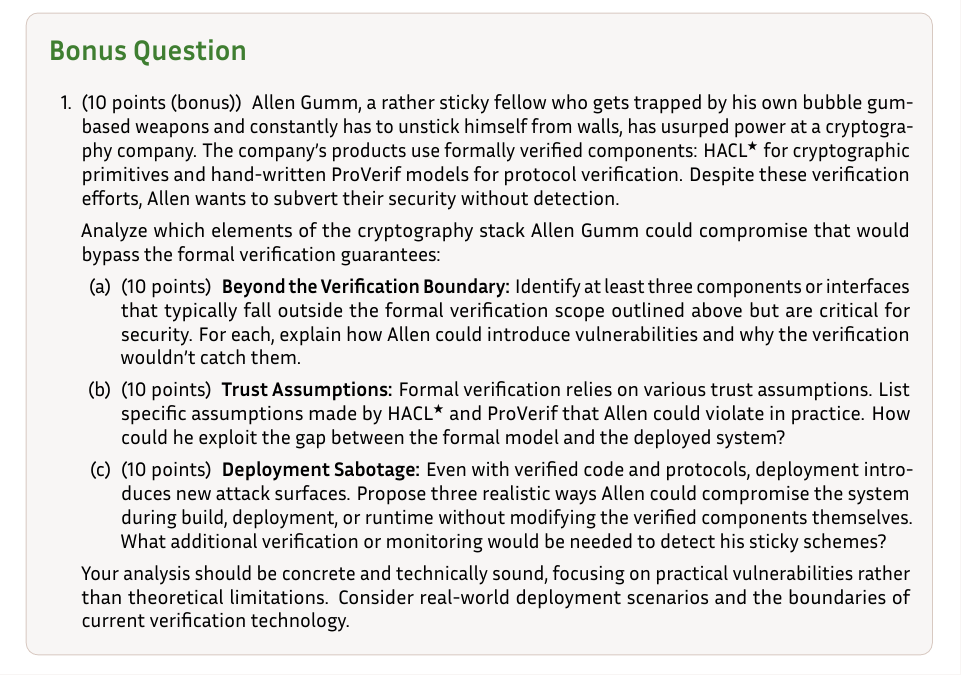
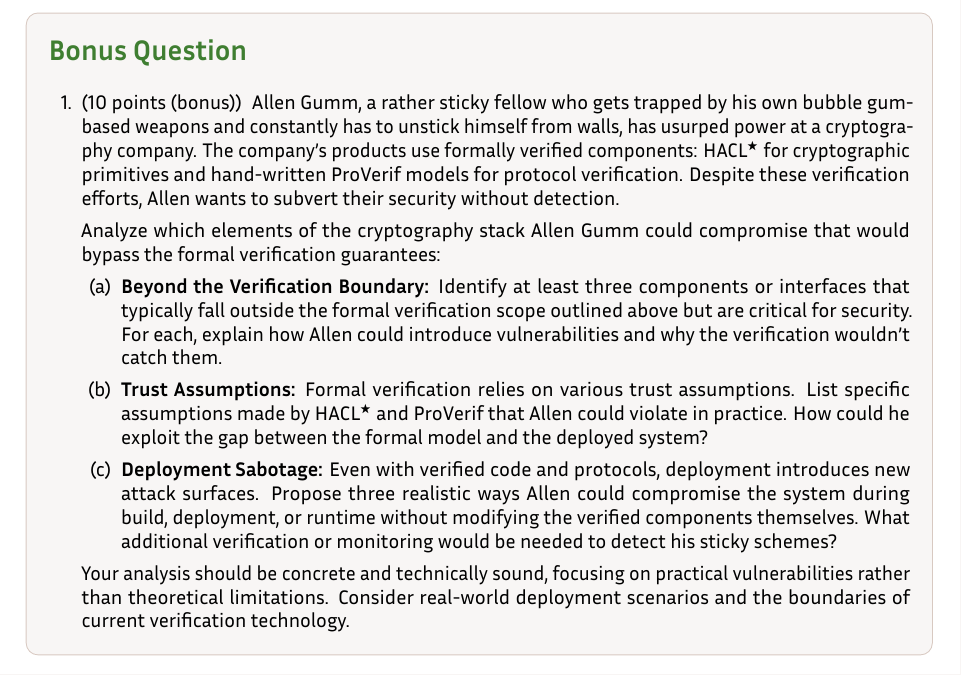
Before and after one commit to nadimkobeissi/appliedcryptography, a LaTeX problem sheet (problem-set/problem-set-6.tex): part of page 4 of 4, cut so that both start at the same text. Compiled offline with LuaLaTeX; a missing font is replaced by an installed copy or a similar font.

Commit message:
Problem Set 6: Correct misleading grade note

```diff
--- a/problem-set/problem-set-6.tex
+++ b/problem-set/problem-set-6.tex
@@ -151,11 +151,11 @@ return SUCCESS;
 
 		Analyze which elements of the cryptography stack Allen Gumm could compromise that would bypass the formal verification guarantees:
 		\begin{parts}
-			\part[10] \textbf{Beyond the Verification Boundary:} Identify at least three components or interfaces that typically fall outside the formal verification scope outlined above but are critical for security. For each, explain how Allen could introduce vulnerabilities and why the verification wouldn't catch them.
+			\part \textbf{Beyond the Verification Boundary:} Identify at least three components or interfaces that typically fall outside the formal verification scope outlined above but are critical for security. For each, explain how Allen could introduce vulnerabilities and why the verification wouldn't catch them.
 
-			\part[10] \textbf{Trust Assumptions:} Formal verification relies on various trust assumptions. List specific assumptions made by \haclstar and ProVerif that Allen could violate in practice. How could he exploit the gap between the formal model and the deployed system?
+			\part \textbf{Trust Assumptions:} Formal verification relies on various trust assumptions. List specific assumptions made by \haclstar and ProVerif that Allen could violate in practice. How could he exploit the gap between the formal model and the deployed system?
 
-			\part[10] \textbf{Deployment Sabotage:} Even with verified code and protocols, deployment introduces new attack surfaces. Propose three realistic ways Allen could compromise the system during build, deployment, or runtime without modifying the verified components themselves. What additional verification or monitoring would be needed to detect his sticky schemes?
+			\part \textbf{Deployment Sabotage:} Even with verified code and protocols, deployment introduces new attack surfaces. Propose three realistic ways Allen could compromise the system during build, deployment, or runtime without modifying the verified components themselves. What additional verification or monitoring would be needed to detect his sticky schemes?
 		\end{parts}
 
 		Your analysis should be concrete and technically sound, focusing on practical vulnerabilities rather than theoretical limitations. Consider real-world deployment scenarios and the boundaries of current verification technology.
```
